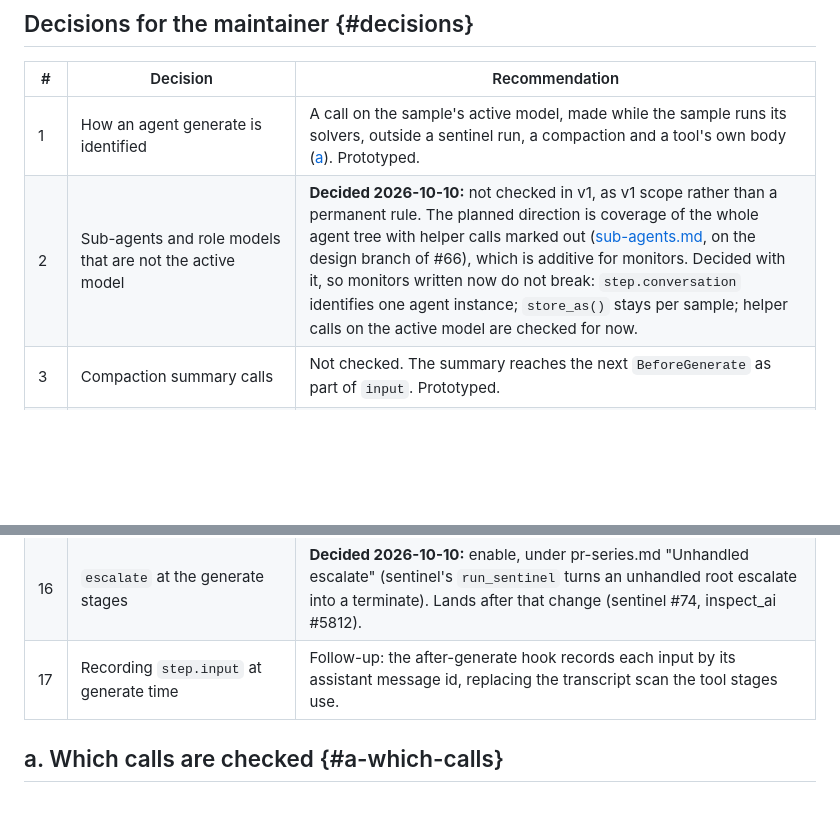
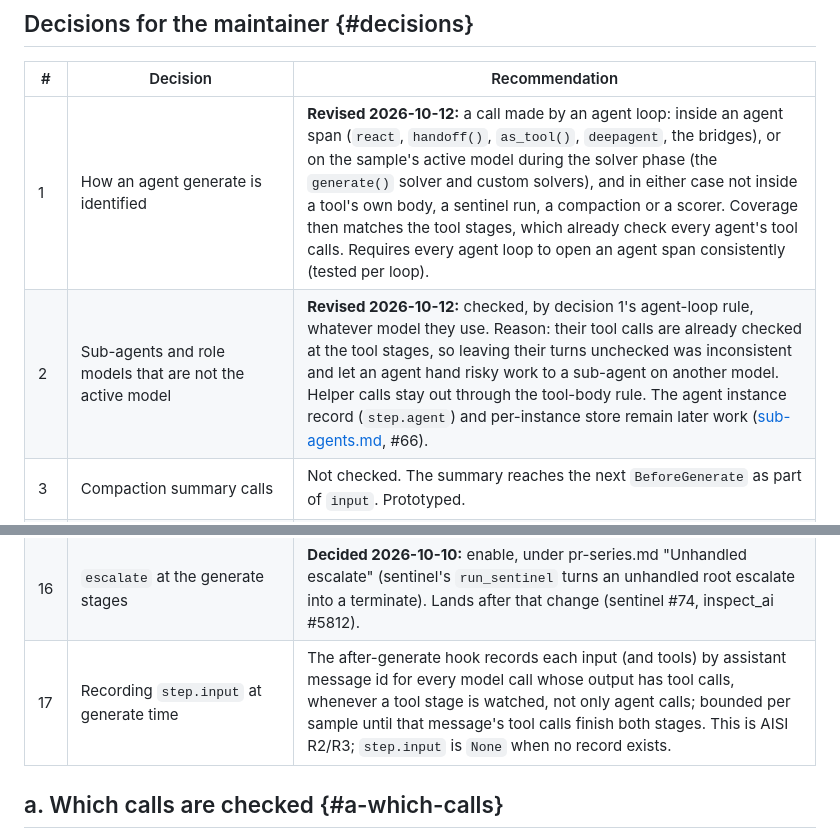
Before and after one commit to meridianlabs-ai/inspect_sentinel, a Markdown page: design/generate-stages.md, 2 parts joined by grey strips. Rendered like a GitHub page; blank space fills up the shorter version.

Commit message:
docs: decisions 1 and 2 revised: every agent loop's model calls are checked
Co-Authored-By: Claude Opus 5.5 (1M context) <noreply@anthropic.com>

```diff
--- a/design/generate-stages.md
+++ b/design/generate-stages.md
@@ -8,8 +8,8 @@ Status: prototyped. Monitors observe both generate stages and protocols may retu
 
 | # | Decision | Recommendation |
 |---|---|---|
-| 1 | How an agent generate is identified | A call on the sample's active model, made while the sample runs its solvers, outside a sentinel run, a compaction and a tool's own body ([a](#a-which-calls)). Prototyped. |
-| 2 | Sub-agents and role models that are not the active model | **Decided 2026-10-10:** not checked in v1, as v1 scope rather than a permanent rule. The planned direction is coverage of the whole agent tree with helper calls marked out ([sub-agents.md](sub-agents.md), on the design branch of #66), which is additive for monitors. Decided with it, so monitors written now do not break: `step.conversation` identifies one agent instance; `store_as()` stays per sample; helper calls on the active model are checked for now. |
+| 1 | How an agent generate is identified | **Revised 2026-10-12:** a call made by an agent loop: inside an agent span (`react`, `handoff()`, `as_tool()`, `deepagent`, the bridges), or on the sample's active model during the solver phase (the `generate()` solver and custom solvers), and in either case not inside a tool's own body, a sentinel run, a compaction or a scorer. Coverage then matches the tool stages, which already check every agent's tool calls. Requires every agent loop to open an agent span consistently (tested per loop). |
+| 2 | Sub-agents and role models that are not the active model | **Revised 2026-10-12:** checked, by decision 1's agent-loop rule, whatever model they use. Reason: their tool calls are already checked at the tool stages, so leaving their turns unchecked was inconsistent and let an agent hand risky work to a sub-agent on another model. Helper calls stay out through the tool-body rule. The agent instance record (`step.agent`) and per-instance store remain later work ([sub-agents.md](sub-agents.md), #66). |
 | 3 | Compaction summary calls | Not checked. The summary reaches the next `BeforeGenerate` as part of `input`. Prototyped. |
 | 4 | Where the hook sits | **Decided 2026-10-10.** In `Model.generate`, once per call, outside the connection slot; the input preparation moves ahead of the slot so the step sees what is sent ([b](#b-where-the-hook-sits)). Prototyped. |
 | 5 | Cache hits | Both stages run on a cache hit. Prototyped. |
@@ -24,7 +24,7 @@ Status: prototyped. Monitors observe both generate stages and protocols may retu
 | 14 | `Host.generate` and `tool_choice` | Add `tool_choice=`, so `resample` regenerates exactly. |
 | 15 | `history` at the generate stages | The caller's messages for now; the agent loops declare their full history later ([e](#e-what-the-step-carries)). |
 | 16 | `escalate` at the generate stages | **Decided 2026-10-10:** enable, under pr-series.md "Unhandled escalate" (sentinel's `run_sentinel` turns an unhandled root escalate into a terminate). Lands after that change (sentinel #74, inspect_ai #5812). |
-| 17 | Recording `step.input` at generate time | Follow-up: the after-generate hook records each input by its assistant message id, replacing the transcript scan the tool stages use. |
+| 17 | Recording `step.input` at generate time | The after-generate hook records each input (and tools) by assistant message id for every model call whose output has tool calls, whenever a tool stage is watched, not only agent calls; bounded per sample until that message's tool calls finish both stages. This is AISI R2/R3; `step.input` is `None` when no record exists. |
 
 ## a. Which calls are checked {#a-which-calls}
 
```
